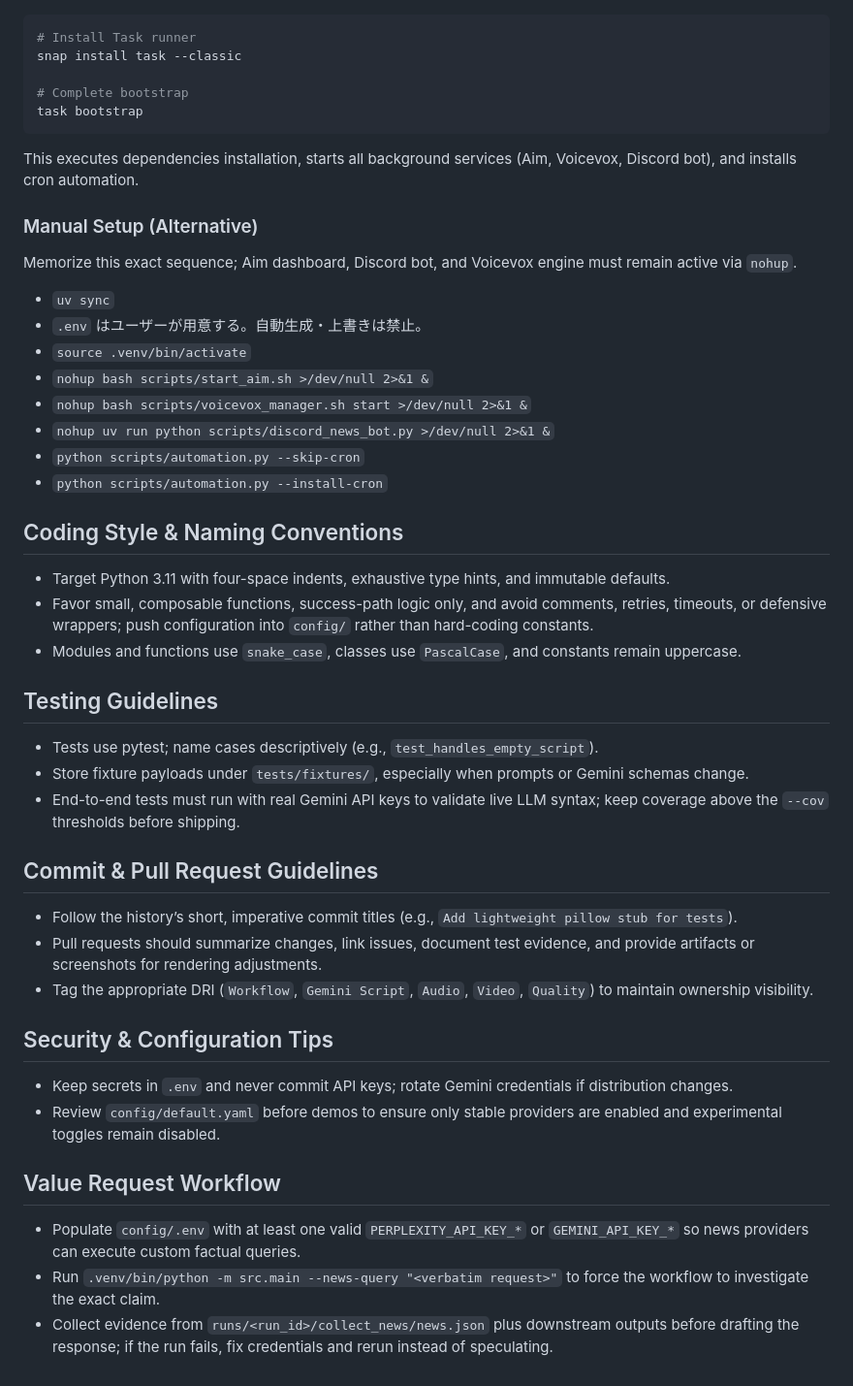
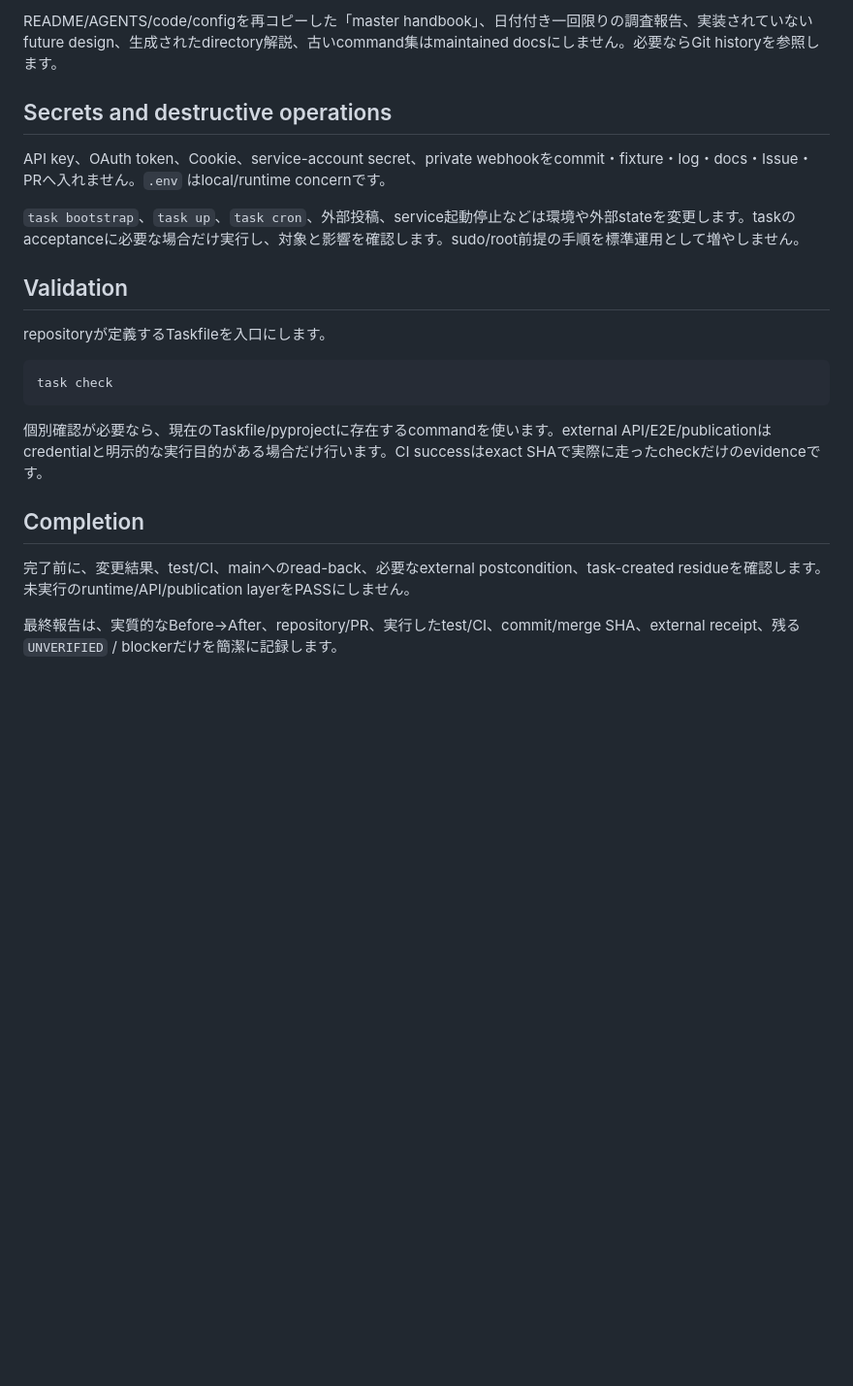
Before and after one commit to KAFKA2306/2511youtuber, a Markdown page: AGENTS.md, the part around one of its changes. Shown at 97% size. Rendered like a GitHub page; blank space fills up the shorter version.

Commit message:
docs: simplify agent operating contract

````diff
--- a/AGENTS.md
+++ b/AGENTS.md
@@ -42,50 +63,23 @@ ROOTにファイルを生成しない。適切なディレクトリに追加し
+README/AGENTS/code/configを再コピーした「master handbook」、日付付き一回限りの調査報告、実装されていないfuture design、生成されたdirectory解説、古いcommand集はmaintained docsにしません。必要ならGit historyを参照します。
+
+## Secrets and destructive operations
+
+API key、OAuth token、Cookie、service-account secret、private webhookをcommit・fixture・log・docs・Issue・PRへ入れません。`.env` はlocal/runtime concernです。
+
+`task bootstrap`、`task up`、`task cron`、外部投稿、service起動停止などは環境や外部stateを変更します。taskのacceptanceに必要な場合だけ実行し、対象と影響を確認します。sudo/root前提の手順を標準運用として増やしません。
+
+## Validation
+
+repositoryが定義するTaskfileを入口にします。
+
 ```bash
-# Install Task runner
-snap install task --classic
-
-# Complete bootstrap
-task bootstrap
+task check
 ```
 
-This executes dependencies installation, starts all background services (Aim, Voicevox, Discord bot), and installs cron automation.
+個別確認が必要なら、現在のTaskfile/pyprojectに存在するcommandを使います。external API/E2E/publicationはcredentialと明示的な実行目的がある場合だけ行います。CI successはexact SHAで実際に走ったcheckだけのevidenceです。
 
-### Manual Setup (Alternative)
-Memorize this exact sequence; Aim dashboard, Discord bot, and Voicevox engine must remain active via `nohup`.
+## Completion
 
-- `uv sync`
-- `.env` はユーザーが用意する。自動生成・上書きは禁止。
-- `source .venv/bin/activate`
-- `nohup bash scripts/start_aim.sh >/dev/null 2>&1 &`
-- `nohup bash scripts/voicevox_manager.sh start >/dev/null 2>&1 &`
-- `nohup uv run python scripts/discord_news_bot.py >/dev/null 2>&1 &`
-- `python scripts/automation.py --skip-cron`
-- `python scripts/automation.py --install-cron`
+完了前に、変更結果、test/CI、mainへのread-back、必要なexternal postcondition、task-created residueを確認します。未実行のruntime/API/publication layerをPASSにしません。
 
-## Coding Style & Naming Conventions
-
-- Target Python 3.11 with four-space indents, exhaustive type hints, and immutable defaults.
-- Favor small, composable functions, success-path logic only, and avoid comments, retries, timeouts, or defensive wrappers; push configuration into `config/` rather than hard-coding constants.
-- Modules and functions use `snake_case`, classes use `PascalCase`, and constants remain uppercase.
-
-## Testing Guidelines
-
-- Tests use pytest; name cases descriptively (e.g., `test_handles_empty_script`).
-- Store fixture payloads under `tests/fixtures/`, especially when prompts or Gemini schemas change.
-- End-to-end tests must run with real Gemini API keys to validate live LLM syntax; keep coverage above the `--cov` thresholds before shipping.
-
-## Commit & Pull Request Guidelines
-
-- Follow the history’s short, imperative commit titles (e.g., `Add lightweight pillow stub for tests`).
-- Pull requests should summarize changes, link issues, document test evidence, and provide artifacts or screenshots for rendering adjustments.
-- Tag the appropriate DRI (`Workflow`, `Gemini Script`, `Audio`, `Video`, `Quality`) to maintain ownership visibility.
-
-## Security & Configuration Tips
-
-- Keep secrets in `.env` and never commit API keys; rotate Gemini credentials if distribution changes.
-- Review `config/default.yaml` before demos to ensure only stable providers are enabled and experimental toggles remain disabled.
-
-## Value Request Workflow
-
-- Populate `config/.env` with at least one valid `PERPLEXITY_API_KEY_*` or `GEMINI_API_KEY_*` so news providers can execute custom factual queries.
-- Run `.venv/bin/python -m src.main --news-query "<verbatim request>"` to force the workflow to investigate the exact claim.
-- Collect evidence from `runs/<run_id>/collect_news/news.json` plus downstream outputs before drafting the response; if the run fails, fix credentials and rerun instead of speculating.
+最終報告は、実質的なBefore->After、repository/PR、実行したtest/CI、commit/merge SHA、external receipt、残る `UNVERIFIED` / blockerだけを簡潔に記録します。
````
Also changed, not shown: other parts of AGENTS.md (+53 -32 lines).
